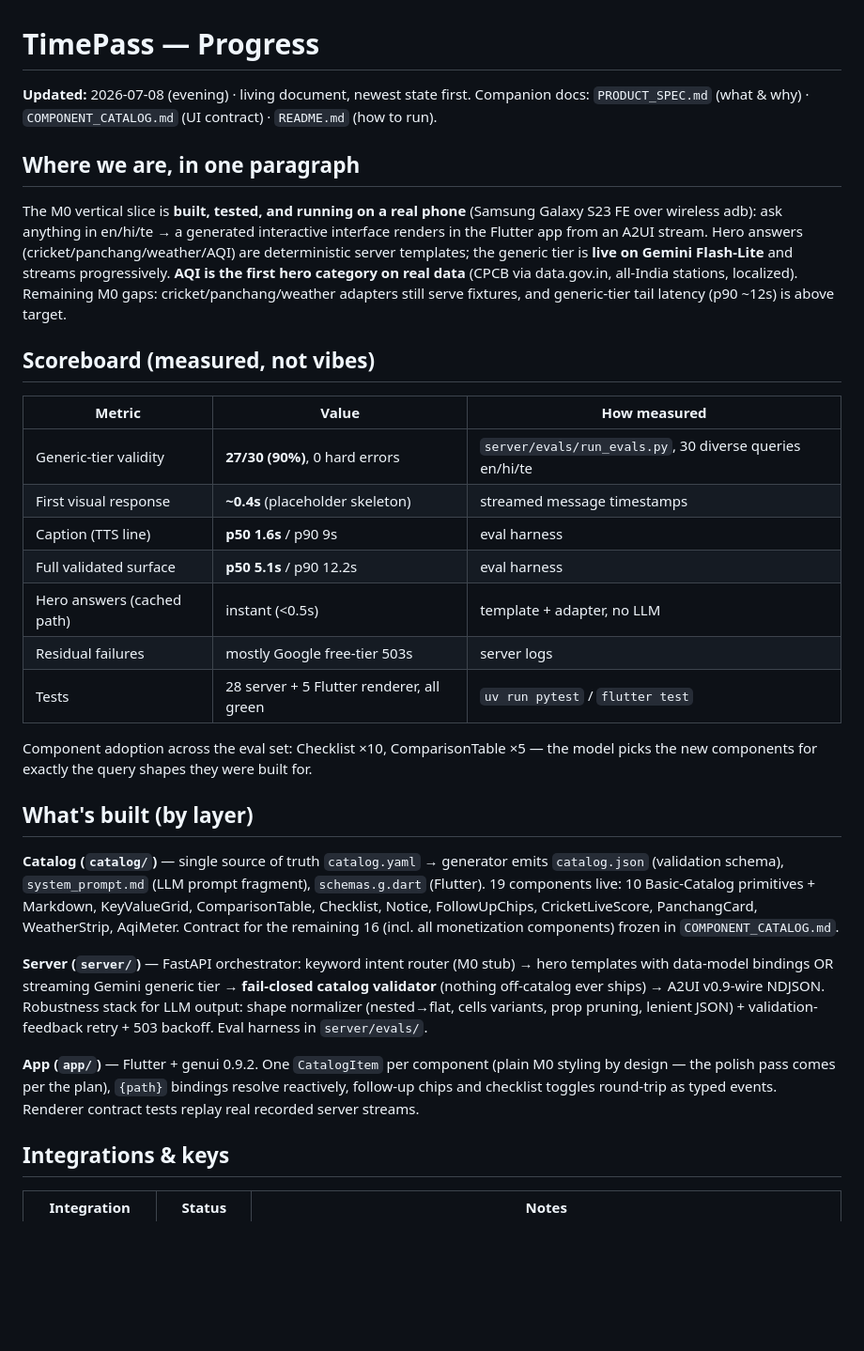
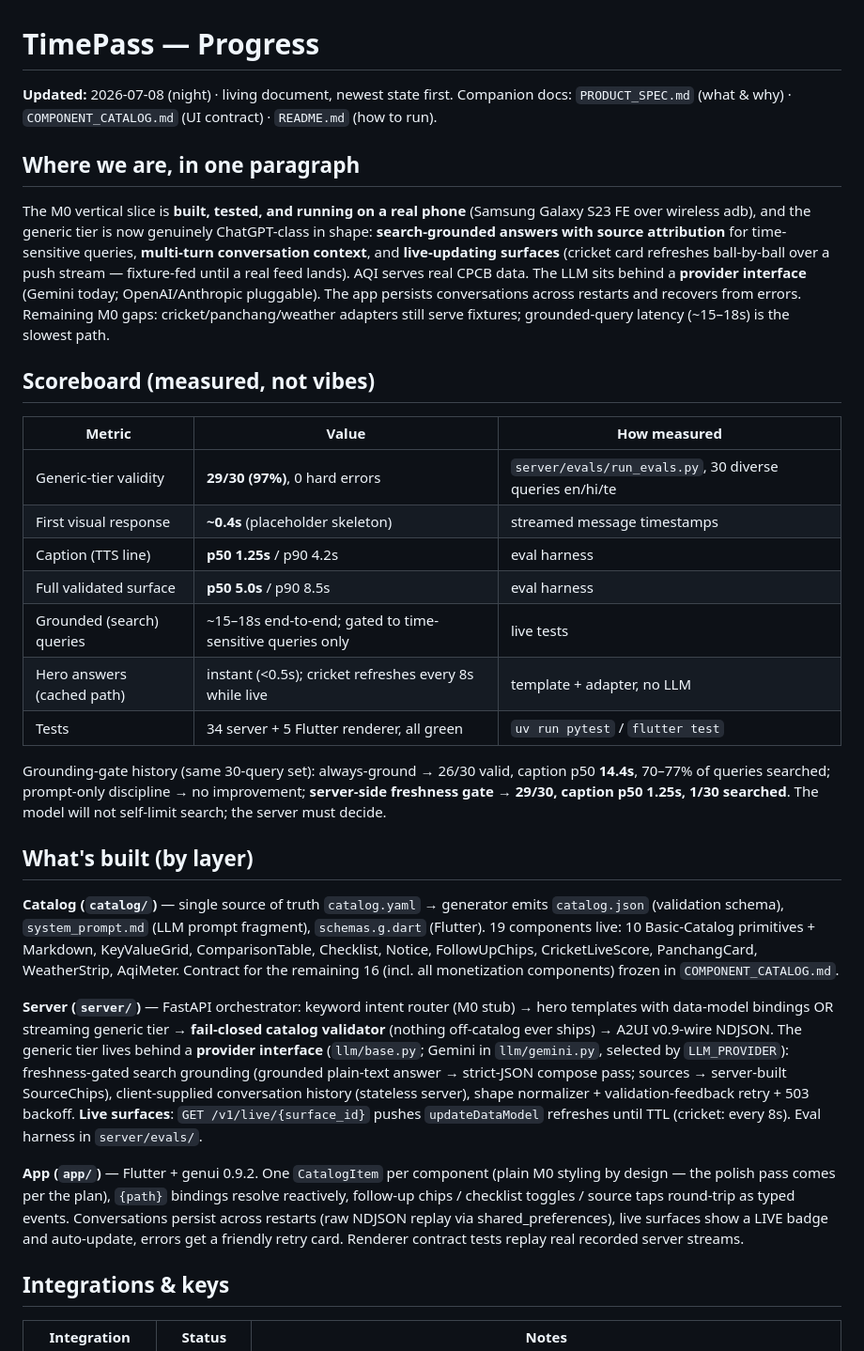
Before and after one commit to ritivel/TimePass, a Markdown page: PROGRESS.md, the part around one of its changes. Shown at 94% size. Rendered like a GitHub page; blank space fills up the shorter version.

Commit message:
PROGRESS.md: round 3 scoreboard and learnings
Co-Authored-By: Claude Fable 5 <noreply@anthropic.com>

```diff
--- a/PROGRESS.md
+++ b/PROGRESS.md
@@ -1,33 +1,33 @@
 # TimePass — Progress
 
-**Updated:** 2026-07-08 (evening) · living document, newest state first.
+**Updated:** 2026-07-08 (night) · living document, newest state first.
 Companion docs: `PRODUCT_SPEC.md` (what & why) · `COMPONENT_CATALOG.md` (UI contract) · `README.md` (how to run).
 
 ## Where we are, in one paragraph
 
-The M0 vertical slice is **built, tested, and running on a real phone** (Samsung Galaxy S23 FE over wireless adb): ask anything in en/hi/te → a generated interactive interface renders in the Flutter app from an A2UI stream. Hero answers (cricket/panchang/weather/AQI) are deterministic server templates; the generic tier is **live on Gemini Flash-Lite** and streams progressively. **AQI is the first hero category on real data** (CPCB via data.gov.in, all-India stations, localized). Remaining M0 gaps: cricket/panchang/weather adapters still serve fixtures, and generic-tier tail latency (p90 ~12s) is above target.
+The M0 vertical slice is **built, tested, and running on a real phone** (Samsung Galaxy S23 FE over wireless adb), and the generic tier is now genuinely ChatGPT-class in shape: **search-grounded answers with source attribution** for time-sensitive queries, **multi-turn conversation context**, and **live-updating surfaces** (cricket card refreshes ball-by-ball over a push stream — fixture-fed until a real feed lands). AQI serves real CPCB data. The LLM sits behind a **provider interface** (Gemini today; OpenAI/Anthropic pluggable). The app persists conversations across restarts and recovers from errors. Remaining M0 gaps: cricket/panchang/weather adapters still serve fixtures; grounded-query latency (~15–18s) is the slowest path.
 
 ## Scoreboard (measured, not vibes)
 
 | Metric | Value | How measured |
 |---|---|---|
-| Generic-tier validity | **27/30 (90%)**, 0 hard errors | `server/evals/run_evals.py`, 30 diverse queries en/hi/te |
+| Generic-tier validity | **29/30 (97%)**, 0 hard errors | `server/evals/run_evals.py`, 30 diverse queries en/hi/te |
 | First visual response | **~0.4s** (placeholder skeleton) | streamed message timestamps |
-| Caption (TTS line) | **p50 1.6s** / p90 9s | eval harness |
-| Full validated surface | **p50 5.1s** / p90 12.2s | eval harness |
-| Hero answers (cached path) | instant (<0.5s) | template + adapter, no LLM |
-| Residual failures | mostly Google free-tier 503s | server logs |
-| Tests | 28 server + 5 Flutter renderer, all green | `uv run pytest` / `flutter test` |
+| Caption (TTS line) | **p50 1.25s** / p90 4.2s | eval harness |
+| Full validated surface | **p50 5.0s** / p90 8.5s | eval harness |
+| Grounded (search) queries | ~15–18s end-to-end; gated to time-sensitive queries only | live tests |
+| Hero answers (cached path) | instant (<0.5s); cricket refreshes every 8s while live | template + adapter, no LLM |
+| Tests | 34 server + 5 Flutter renderer, all green | `uv run pytest` / `flutter test` |
 
-Component adoption across the eval set: Checklist ×10, ComparisonTable ×5 — the model picks the new components for exactly the query shapes they were built for.
+Grounding-gate history (same 30-query set): always-ground → 26/30 valid, caption p50 **14.4s**, 70–77% of queries searched; prompt-only discipline → no improvement; **server-side freshness gate → 29/30, caption p50 1.25s, 1/30 searched**. The model will not self-limit search; the server must decide.
 
 ## What's built (by layer)
 
 **Catalog (`catalog/`)** — single source of truth `catalog.yaml` → generator emits `catalog.json` (validation schema), `system_prompt.md` (LLM prompt fragment), `schemas.g.dart` (Flutter). 19 components live: 10 Basic-Catalog primitives + Markdown, KeyValueGrid, ComparisonTable, Checklist, Notice, FollowUpChips, CricketLiveScore, PanchangCard, WeatherStrip, AqiMeter. Contract for the remaining 16 (incl. all monetization components) frozen in `COMPONENT_CATALOG.md`.
 
-**Server (`server/`)** — FastAPI orchestrator: keyword intent router (M0 stub) → hero templates with data-model bindings OR streaming Gemini generic tier → **fail-closed catalog validator** (nothing off-catalog ever ships) → A2UI v0.9-wire NDJSON. Robustness stack for LLM output: shape normalizer (nested→flat, cells variants, prop pruning, lenient JSON) + validation-feedback retry + 503 backoff. Eval harness in `server/evals/`.
+**Server (`server/`)** — FastAPI orchestrator: keyword intent router (M0 stub) → hero templates with data-model bindings OR streaming generic tier → **fail-closed catalog validator** (nothing off-catalog ever ships) → A2UI v0.9-wire NDJSON. The generic tier lives behind a **provider interface** (`llm/base.py`; Gemini in `llm/gemini.py`, selected by `LLM_PROVIDER`): freshness-gated search grounding (grounded plain-text answer → strict-JSON compose pass; sources → server-built SourceChips), client-supplied conversation history (stateless server), shape normalizer + validation-feedback retry + 503 backoff. **Live surfaces**: `GET /v1/live/{surface_id}` pushes `updateDataModel` refreshes until TTL (cricket: every 8s). Eval harness in `server/evals/`.
 
-**App (`app/`)** — Flutter + genui 0.9.2. One `CatalogItem` per component (plain M0 styling by design — the polish pass comes per the plan), `{path}` bindings resolve reactively, follow-up chips and checklist toggles round-trip as typed events. Renderer contract tests replay real recorded server streams.
+**App (`app/`)** — Flutter + genui 0.9.2. One `CatalogItem` per component (plain M0 styling by design — the polish pass comes per the plan), `{path}` bindings resolve reactively, follow-up chips / checklist toggles / source taps round-trip as typed events. Conversations persist across restarts (raw NDJSON replay via shared_preferences), live surfaces show a LIVE badge and auto-update, errors get a friendly retry card. Renderer contract tests replay real recorded server streams.
 
 ## Integrations & keys
 
```
Also changed, not shown: other parts of PROGRESS.md (+9 -6 lines).
